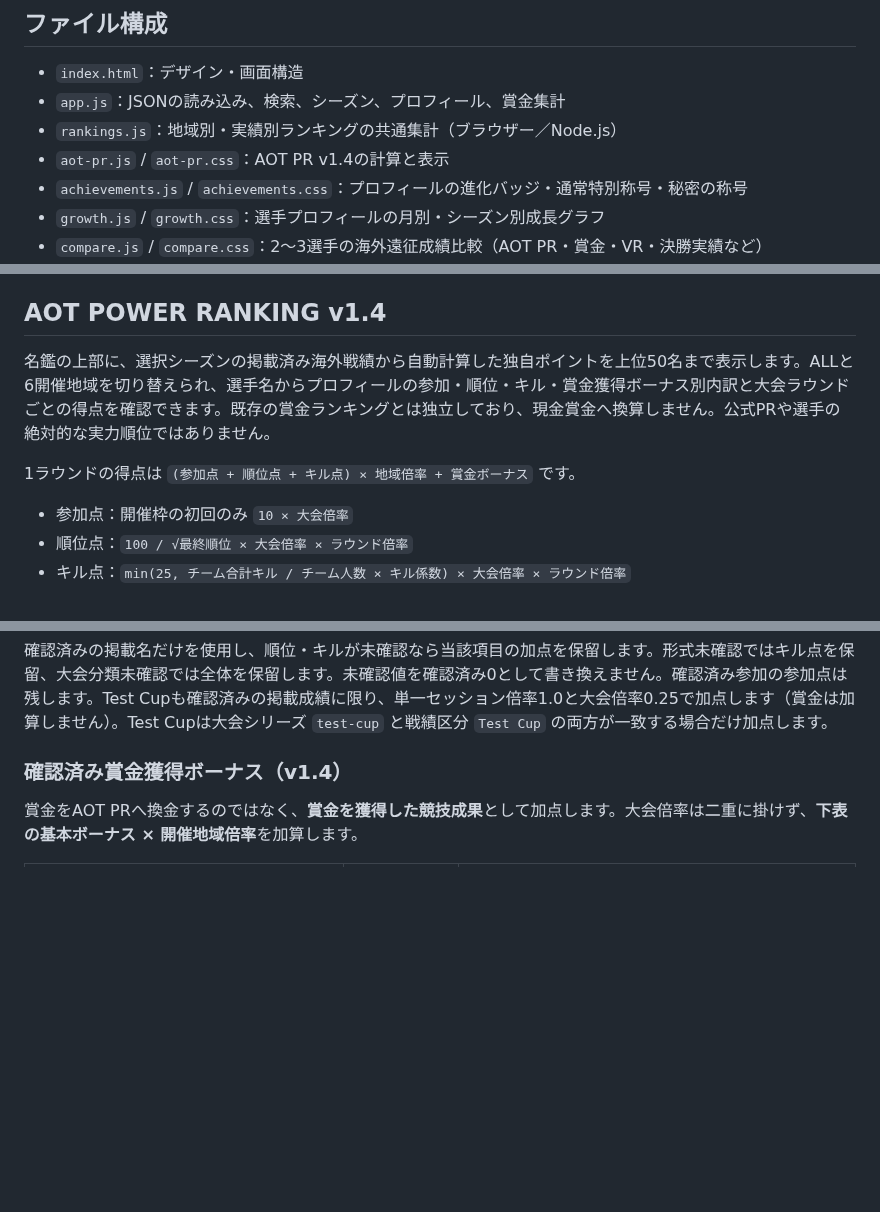
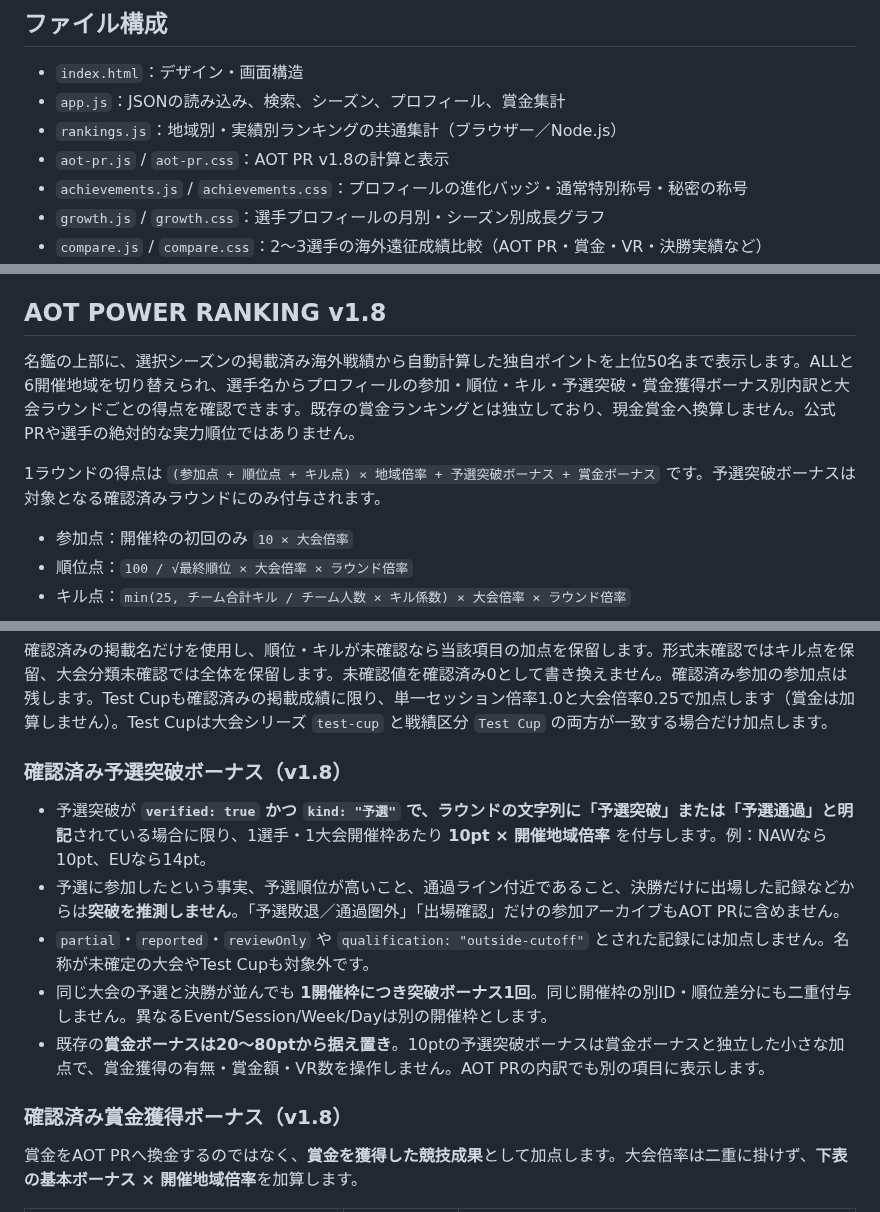
Before and after one commit to takezion62-hash/asia-on-tour, a Markdown page: README.md, 3 parts joined by grey strips. GitHub-like rendering; blank space fills up the shorter version.

Commit message:
docs: define AOT PR v1.8 verified qualification award separately from cash

```diff
--- a/README.md
+++ b/README.md
@@ -57,7 +57,7 @@ ASIA勢のFortnite海外大会戦績を検索・閲覧する、GitHub Pagesの
 - `index.html`：デザイン・画面構造
 - `app.js`：JSONの読み込み、検索、シーズン、プロフィール、賞金集計
 - `rankings.js`：地域別・実績別ランキングの共通集計（ブラウザー／Node.js）
-- `aot-pr.js` / `aot-pr.css`：AOT PR v1.4の計算と表示
+- `aot-pr.js` / `aot-pr.css`：AOT PR v1.8の計算と表示
 - `achievements.js` / `achievements.css`：プロフィールの進化バッジ・通常特別称号・秘密の称号
 - `growth.js` / `growth.css`：選手プロフィールの月別・シーズン別成長グラフ
 - `compare.js` / `compare.css`：2〜3選手の海外遠征成績比較（AOT PR・賞金・VR・決勝実績など）
@@ -147,11 +147,11 @@ Override SeriesのMega Man・KINGDOM HEARTS・Persona 5の3大会をシリーズ
 - ホームでは新着4件、更新履歴ページでは新着20件ずつと全更新履歴を表示します。新着は選択中のシーズンで絞り込みますが、更新履歴の記録自体は全期間を表示します。
 - `npm run validate` は `updates.json` の更新ID・日付・登録戦績IDの整合性も検証します。
 
-## AOT POWER RANKING v1.4
+## AOT POWER RANKING v1.8
 
-名鑑の上部に、選択シーズンの掲載済み海外戦績から自動計算した独自ポイントを上位50名まで表示します。ALLと6開催地域を切り替えられ、選手名からプロフィールの参加・順位・キル・賞金獲得ボーナス別内訳と大会ラウンドごとの得点を確認できます。既存の賞金ランキングとは独立しており、現金賞金へ換算しません。公式PRや選手の絶対的な実力順位ではありません。
+名鑑の上部に、選択シーズンの掲載済み海外戦績から自動計算した独自ポイントを上位50名まで表示します。ALLと6開催地域を切り替えられ、選手名からプロフィールの参加・順位・キル・予選突破・賞金獲得ボーナス別内訳と大会ラウンドごとの得点を確認できます。既存の賞金ランキングとは独立しており、現金賞金へ換算しません。公式PRや選手の絶対的な実力順位ではありません。
 
-1ラウンドの得点は `(参加点 + 順位点 + キル点) × 地域倍率 + 賞金ボーナス` です。
+1ラウンドの得点は `(参加点 + 順位点 + キル点) × 地域倍率 + 予選突破ボーナス + 賞金ボーナス` です。予選突破ボーナスは対象となる確認済みラウンドにのみ付与されます。
 
 - 参加点：開催枠の初回のみ `10 × 大会倍率`
 - 順位点：`100 / √最終順位 × 大会倍率 × ラウンド倍率`
@@ -166,7 +166,15 @@ Override SeriesのMega Man・KINGDOM HEARTS・Persona 5の3大会をシリーズ
 
 確認済みの掲載名だけを使用し、順位・キルが未確認なら当該項目の加点を保留します。形式未確認ではキル点を保留、大会分類未確認では全体を保留します。未確認値を確認済み0として書き換えません。確認済み参加の参加点は残します。Test Cupも確認済みの掲載成績に限り、単一セッション倍率1.0と大会倍率0.25で加点します（賞金は加算しません）。Test Cupは大会シリーズ `test-cup` と戦績区分 `Test Cup` の両方が一致する場合だけ加点します。
 
-### 確認済み賞金獲得ボーナス（v1.4）
+### 確認済み予選突破ボーナス（v1.8）
+
+- 予選突破が **`verified: true` かつ `kind: "予選"` で、ラウンドの文字列に「予選突破」または「予選通過」と明記**されている場合に限り、1選手・1大会開催枠あたり **10pt × 開催地域倍率** を付与します。例：NAWなら10pt、EUなら14pt。
+- 予選に参加したという事実、予選順位が高いこと、通過ライン付近であること、決勝だけに出場した記録などからは**突破を推測しません**。「予選敗退／通過圏外」「出場確認」だけの参加アーカイブもAOT PRに含めません。
+- `partial`・`reported`・`reviewOnly` や `qualification: "outside-cutoff"` とされた記録には加点しません。名称が未確定の大会やTest Cupも対象外です。
+- 同じ大会の予選と決勝が並んでも **1開催枠につき突破ボーナス1回**。同じ開催枠の別ID・順位差分にも二重付与しません。異なるEvent/Session/Week/Dayは別の開催枠とします。
+- 既存の**賞金ボーナスは20～80ptから据え置き**。10ptの予選突破ボーナスは賞金ボーナスと独立した小さな加点で、賞金獲得の有無・賞金額・VR数を操作しません。AOT PRの内訳でも別の項目に表示します。
+
+### 確認済み賞金獲得ボーナス（v1.8）
 
 賞金をAOT PRへ換金するのではなく、**賞金を獲得した競技成果**として加点します。大会倍率は二重に掛けず、**下表の基本ボーナス × 開催地域倍率**を加算します。
 
```
